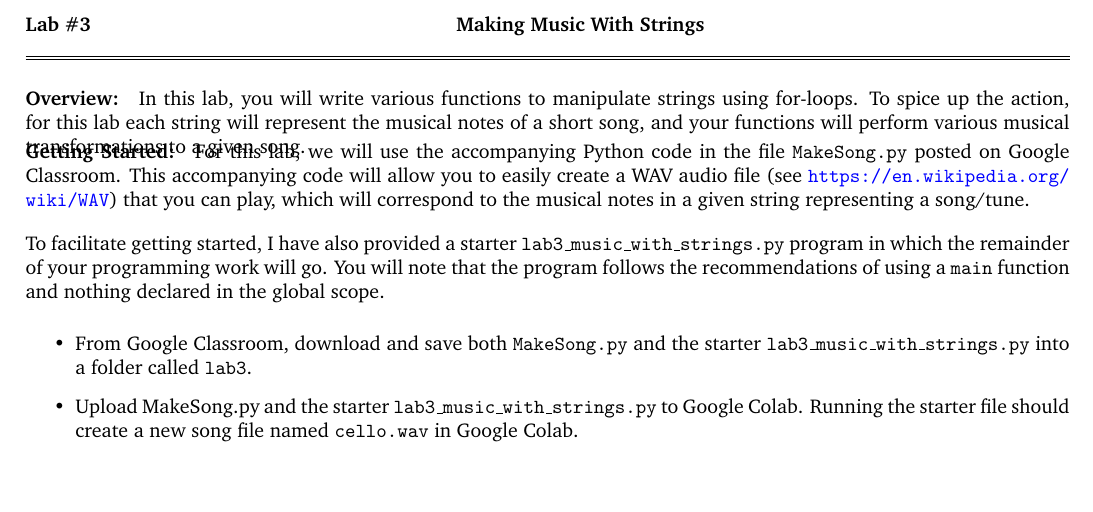
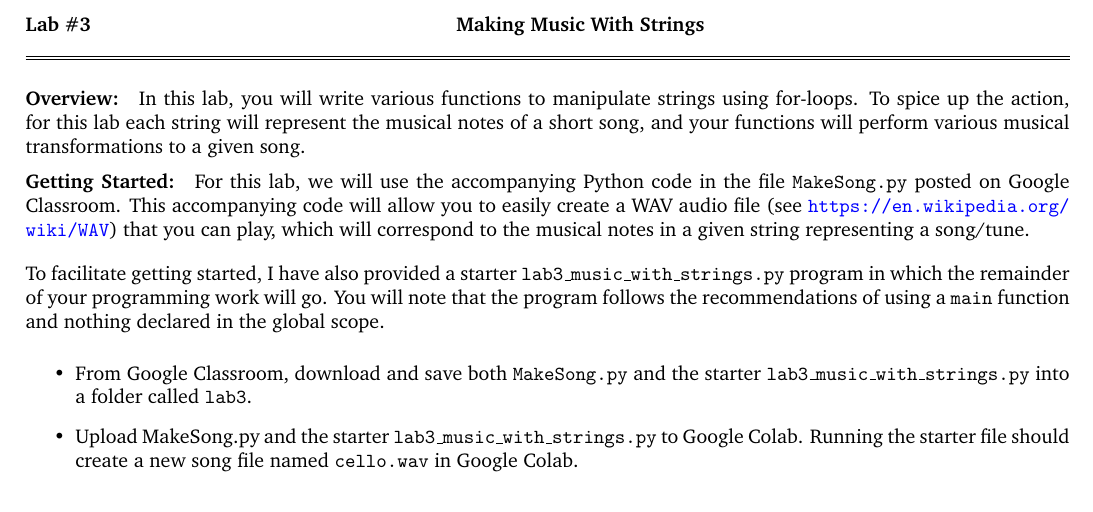
Before and after one commit to LaurieLBaker/COA-Intro-Python, a LaTeX problem sheet (assignments/lab_3/lab_3.tex): part of page 1 of 4, cut so that both start at the same text, the shorter picture padded with empty space. Compiled offline with pdfLaTeX.

Commit message:
Update lab 3 formatting

```diff
--- a/assignments/lab_3/lab_3.tex
+++ b/assignments/lab_3/lab_3.tex
@@ -55,7 +55,6 @@
 
   \vspace*{-20pt}
 
-  \vspace*{-15pt}
   \paragraph{Getting Started:}
     For this lab, we will use the accompanying Python code in
     the file {\tt MakeSong.py} posted on Google Classroom.
```
Also changed, not shown: assignments/lab_3/lab_3.pdf, 3 other files.
